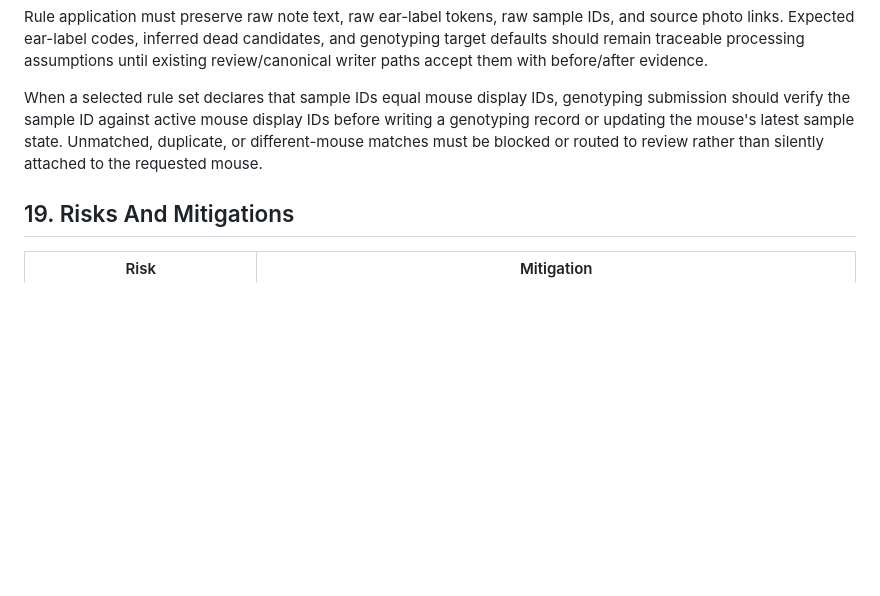
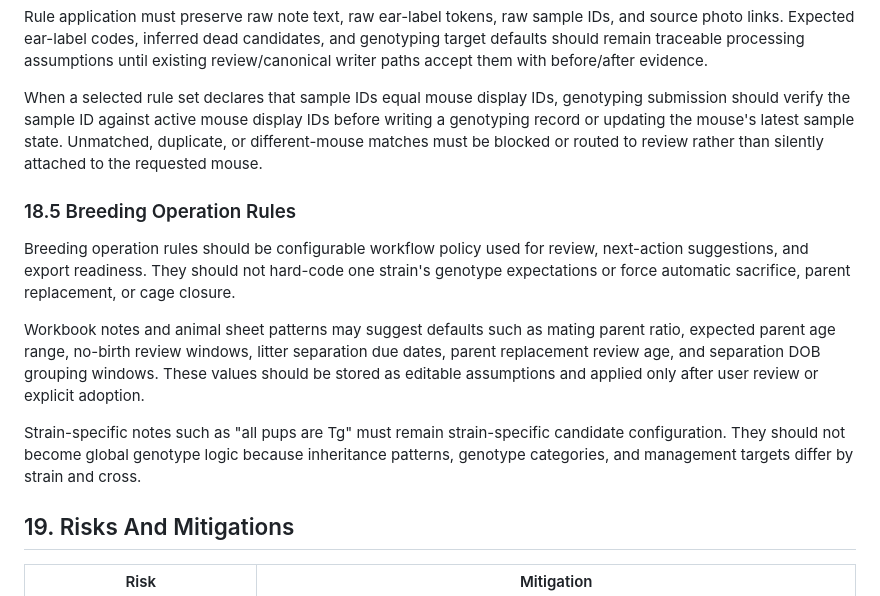
Before and after one commit to aaa03172-creator/kpop-site, a Markdown page: laboratory/mouse/final_mouse_colony_prd.md, the part around the change. Rendered like a GitHub page; blank space fills up the shorter version.

Commit message:
docs: add breeding operations rule notes (#73)
Co-authored-by: User <user@example.com>

```diff
--- a/laboratory/mouse/final_mouse_colony_prd.md
+++ b/laboratory/mouse/final_mouse_colony_prd.md
@@ -1620,6 +1620,14 @@ Rule application must preserve raw note text, raw ear-label tokens, raw sample I
 
 When a selected rule set declares that sample IDs equal mouse display IDs, genotyping submission should verify the sample ID against active mouse display IDs before writing a genotyping record or updating the mouse's latest sample state. Unmatched, duplicate, or different-mouse matches must be blocked or routed to review rather than silently attached to the requested mouse.
 
+### 18.5 Breeding Operation Rules
+
+Breeding operation rules should be configurable workflow policy used for review, next-action suggestions, and export readiness. They should not hard-code one strain's genotype expectations or force automatic sacrifice, parent replacement, or cage closure.
+
+Workbook notes and animal sheet patterns may suggest defaults such as mating parent ratio, expected parent age range, no-birth review windows, litter separation due dates, parent replacement review age, and separation DOB grouping windows. These values should be stored as editable assumptions and applied only after user review or explicit adoption.
+
+Strain-specific notes such as "all pups are Tg" must remain strain-specific candidate configuration. They should not become global genotype logic because inheritance patterns, genotype categories, and management targets differ by strain and cross.
+
 ## 19. Risks And Mitigations
 
 | Risk | Mitigation |
```
Also changed, not shown: laboratory/mouse/mvp_vertical_slice_plan.md (+1 -0 lines), 1 other file.
